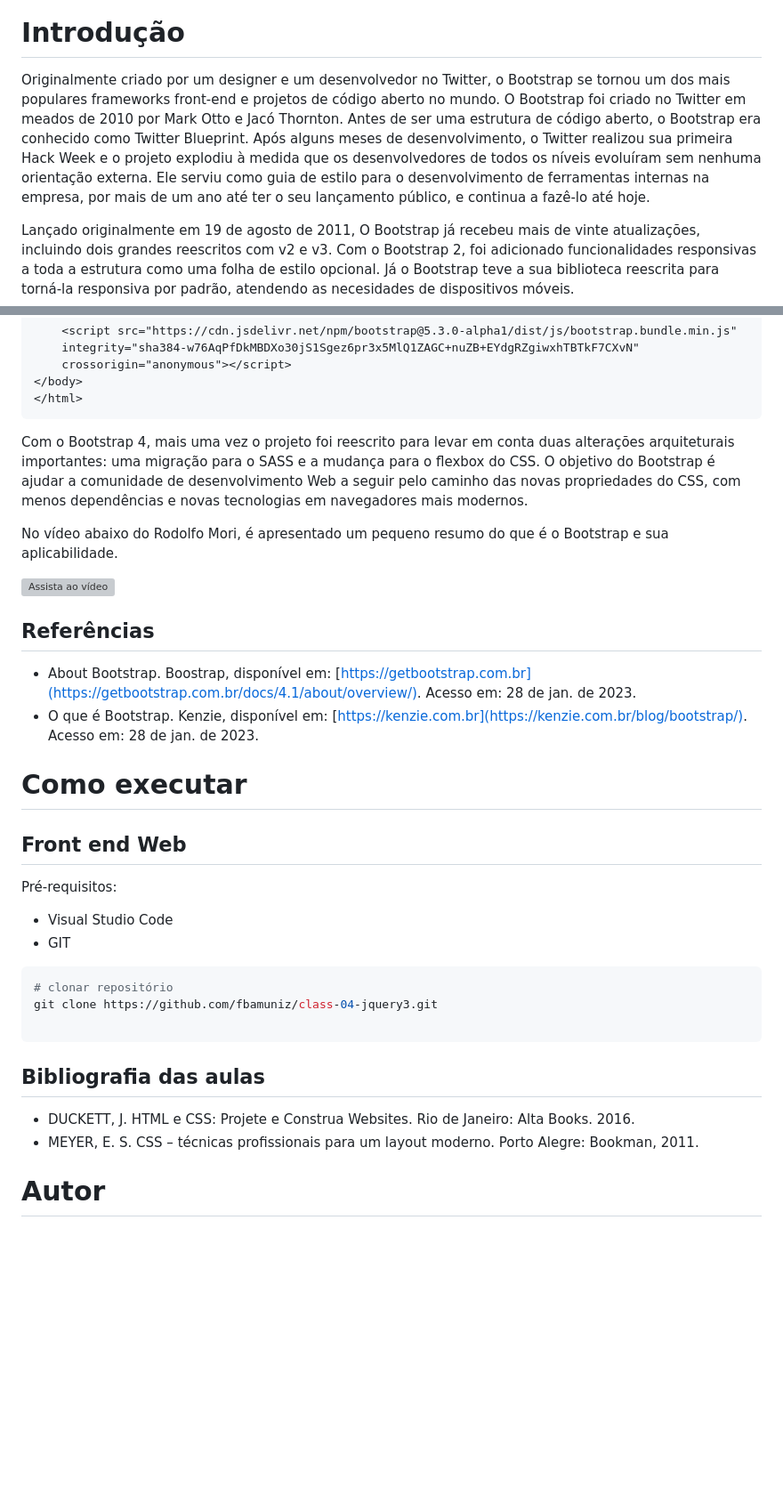
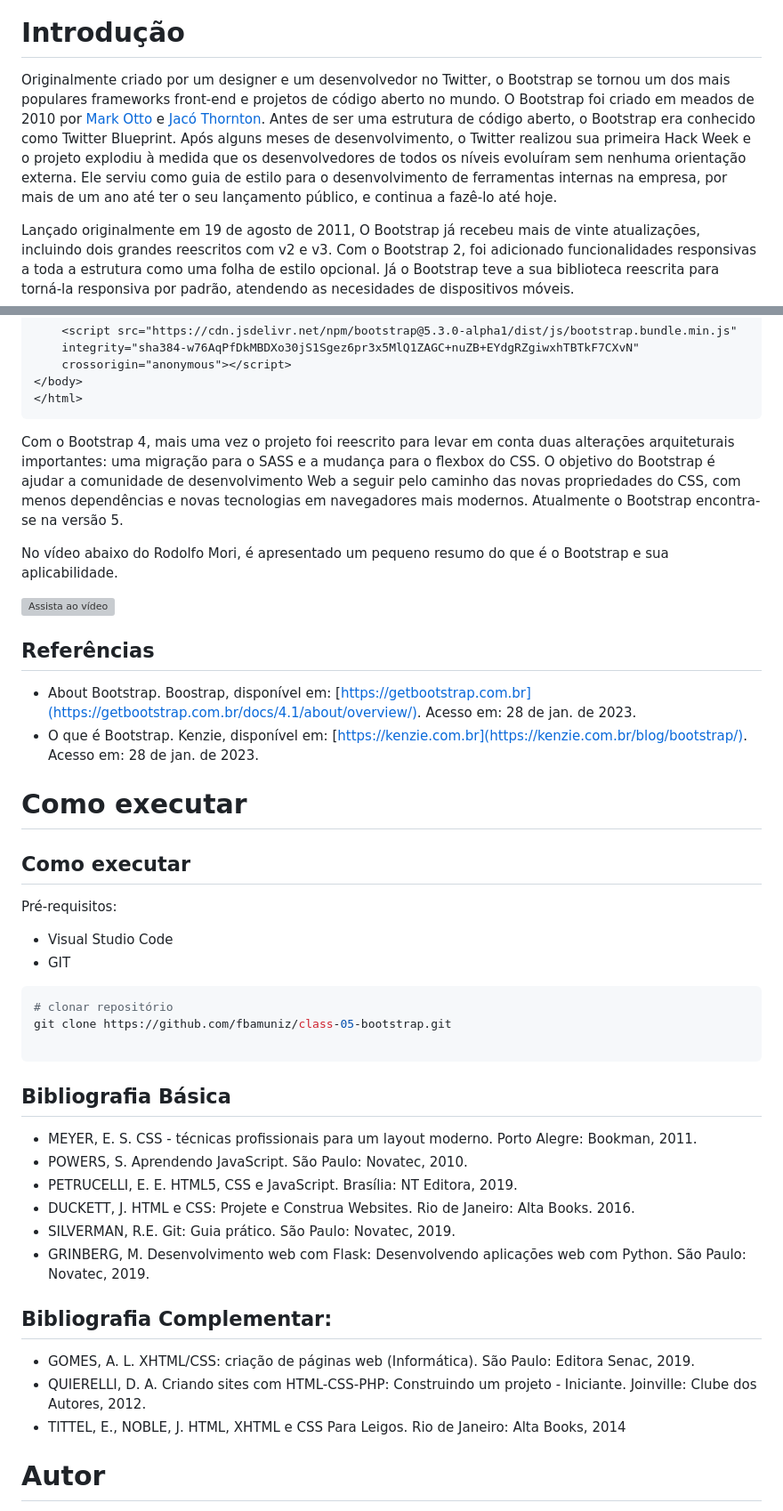
Before and after one commit to fbamuniz/class-06-bootstrap5, a Markdown page: README.md, 2 parts joined by grey strips. Shown: that part at 89% size. GitHub-like rendering; blank space fills up the shorter version; grey boxes are pictures that could not be loaded.

Commit message:
Class deployment by @fbamuniz successfully achieved

````diff
--- a/README.md
+++ b/README.md
@@ -2,7 +2,7 @@
 ![NPM](https://img.shields.io/npm/l/react)
 # Introdução
 
-Originalmente criado por um designer e um desenvolvedor no Twitter, o Bootstrap se tornou um dos mais populares frameworks front-end e projetos de código aberto no mundo. O Bootstrap foi criado no Twitter em meados de 2010 por Mark Otto e Jacó Thornton. Antes de ser uma estrutura de código aberto, o Bootstrap era conhecido como Twitter Blueprint. Após alguns meses de desenvolvimento, o Twitter realizou sua primeira Hack Week e o projeto explodiu à medida que os desenvolvedores de todos os níveis evoluíram sem nenhuma orientação externa. Ele serviu como guia de estilo para o desenvolvimento de ferramentas internas na empresa, por mais de um ano até ter o seu lançamento público, e continua a fazê-lo até hoje.
+Originalmente criado por um designer e um desenvolvedor no Twitter, o Bootstrap se tornou um dos mais populares frameworks front-end e projetos de código aberto no mundo. O Bootstrap foi criado em meados de 2010 por [Mark Otto](https://pt.wikipedia.org/wiki/Bootstrap_(framework_front-end)) e [Jacó Thornton](https://pt.wikipedia.org/wiki/Bootstrap_(framework_front-end)). Antes de ser uma estrutura de código aberto, o Bootstrap era conhecido como Twitter Blueprint. Após alguns meses de desenvolvimento, o Twitter realizou sua primeira Hack Week e o projeto explodiu à medida que os desenvolvedores de todos os níveis evoluíram sem nenhuma orientação externa. Ele serviu como guia de estilo para o desenvolvimento de ferramentas internas na empresa, por mais de um ano até ter o seu lançamento público, e continua a fazê-lo até hoje.
 
 Lançado originalmente em 19 de agosto de 2011, O Bootstrap já recebeu mais de vinte atualizações, incluindo dois grandes reescritos com v2 e v3. Com o Bootstrap 2, foi adicionado funcionalidades responsivas a toda a estrutura como uma folha de estilo opcional. Já o Bootstrap teve a sua biblioteca reescrita para torná-la responsiva por padrão, atendendo as necesidades de dispositivos móveis.
 
@@ -39,7 +39,7 @@ Abaixo, um exemplo de uma estrutura básica HTML, com botões escritos com class
 </html>
 ```
 
-Com o Bootstrap 4, mais uma vez o projeto foi reescrito para levar em conta duas alterações arquiteturais importantes: uma migração para o SASS e a mudança para o flexbox do CSS. O objetivo do Bootstrap é ajudar a comunidade de desenvolvimento Web a seguir pelo caminho das novas propriedades do CSS, com menos dependências e novas tecnologias em navegadores mais modernos.
+Com o Bootstrap 4, mais uma vez o projeto foi reescrito para levar em conta duas alterações arquiteturais importantes: uma migração para o SASS e a mudança para o flexbox do CSS. O objetivo do Bootstrap é ajudar a comunidade de desenvolvimento Web a seguir pelo caminho das novas propriedades do CSS, com menos dependências e novas tecnologias em navegadores mais modernos. Atualmente o Bootstrap encontra-se na versão 5.
 
 No vídeo abaixo do Rodolfo Mori, é apresentado um pequeno resumo do que é o Bootstrap e sua aplicabilidade.
 
@@ -51,23 +51,30 @@ No vídeo abaixo do Rodolfo Mori, é apresentado um pequeno resumo do que é o B
 - O que é Bootstrap. Kenzie, disponível em: [https://kenzie.com.br](https://kenzie.com.br/blog/bootstrap/). Acesso em: 28 de jan. de 2023.
 
 # Como executar
+## Como executar
 
-## Front end Web
 Pré-requisitos:
 - Visual Studio Code
 - GIT
 
 ```bash
 # clonar repositório
-git clone https://github.com/fbamuniz/class-04-jquery3.git
+git clone https://github.com/fbamuniz/class-05-bootstrap.git
 
 ```
 
-## Bibliografia das aulas
+## Bibliografia Básica
+- MEYER, E. S. CSS - técnicas profissionais para um layout moderno. Porto Alegre: Bookman, 2011.
+- POWERS, S. Aprendendo JavaScript. São Paulo: Novatec, 2010.
+- PETRUCELLI, E. E. HTML5, CSS e JavaScript. Brasília: NT Editora, 2019.
+- DUCKETT, J. HTML e CSS: Projete e Construa Websites. Rio de Janeiro: Alta Books. 2016.
+- SILVERMAN, R.E. Git: Guia prático. São Paulo: Novatec, 2019.
+- GRINBERG, M. Desenvolvimento web com Flask: Desenvolvendo aplicações web com Python. São Paulo: Novatec, 2019.
 
-- DUCKETT, J. HTML e CSS: Projete e Construa Websites. Rio de Janeiro: Alta Books. 2016.
-- MEYER, E. S. CSS – técnicas profissionais para um layout moderno. Porto Alegre: Bookman, 2011.
-
+## Bibliografia Complementar:
+- GOMES, A. L. XHTML/CSS: criação de páginas web (Informática). São Paulo: Editora Senac, 2019.
+- QUIERELLI, D. A. Criando sites com HTML-CSS-PHP: Construindo um projeto - Iniciante. Joinville: Clube dos Autores, 2012.
+- TITTEL, E., NOBLE, J. HTML, XHTML e CSS Para Leigos. Rio de Janeiro: Alta Books, 2014
 
 # Autor
 
````
